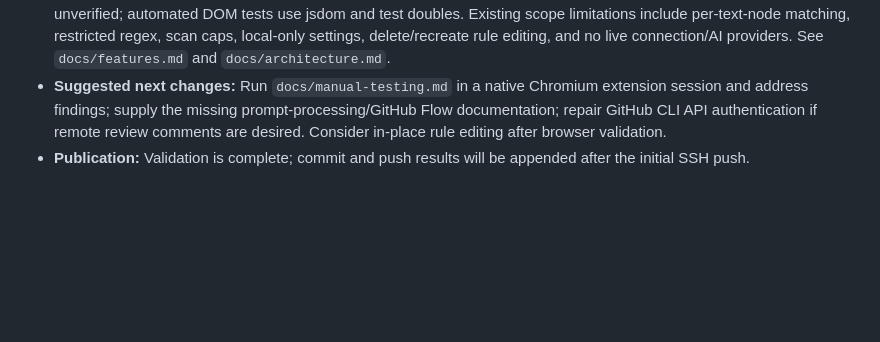
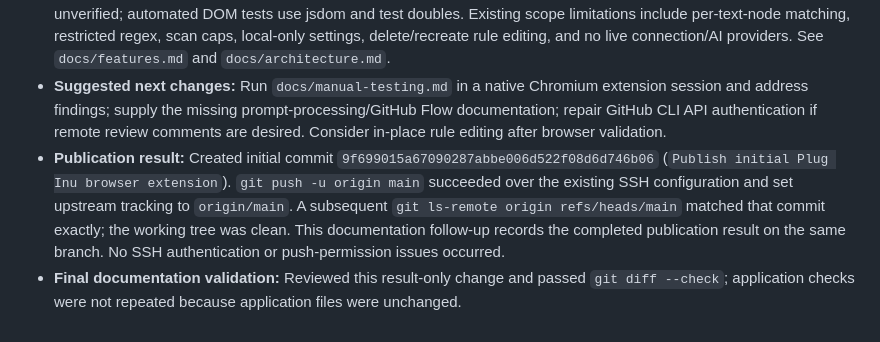
Before and after one commit to pluginu/browser-plugin, a Markdown page: docs/prompts/002-push-to-github.md, the part around the change. Rendered like a GitHub page; blank space fills up the shorter version.

Commit message:
Record verified SSH publication results for prompt 002

```diff
--- a/docs/prompts/002-push-to-github.md
+++ b/docs/prompts/002-push-to-github.md
@@ -65,4 +65,5 @@ Do not copy implementation notes from another project unless they are verified t
 - **GitHub API/commenting:** Read-only `gh api repos/pluginu/browser-plugin` returned HTTP 401 “Bad credentials”. GitHub comments could not be posted with the available CLI API credentials; review information is preserved locally for publication via Git. SSH repository access succeeded independently.
 - **Known limitations:** Native Chrome installation, highlight painting, side panel and website compatibility remain unverified; automated DOM tests use jsdom and test doubles. Existing scope limitations include per-text-node matching, restricted regex, scan caps, local-only settings, delete/recreate rule editing, and no live connection/AI providers. See `docs/features.md` and `docs/architecture.md`.
 - **Suggested next changes:** Run `docs/manual-testing.md` in a native Chromium extension session and address findings; supply the missing prompt-processing/GitHub Flow documentation; repair GitHub CLI API authentication if remote review comments are desired. Consider in-place rule editing after browser validation.
-- **Publication:** Validation is complete; commit and push results will be appended after the initial SSH push.
+- **Publication result:** Created initial commit `9f699015a67090287abbe006d522f08d6d746b06` (`Publish initial Plug Inu browser extension`). `git push -u origin main` succeeded over the existing SSH configuration and set upstream tracking to `origin/main`. A subsequent `git ls-remote origin refs/heads/main` matched that commit exactly; the working tree was clean. This documentation follow-up records the completed publication result on the same branch. No SSH authentication or push-permission issues occurred.
+- **Final documentation validation:** Reviewed this result-only change and passed `git diff --check`; application checks were not repeated because application files were unchanged.
```
